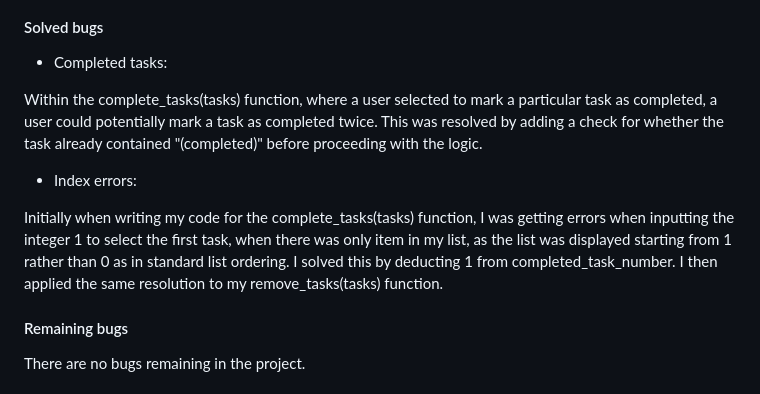
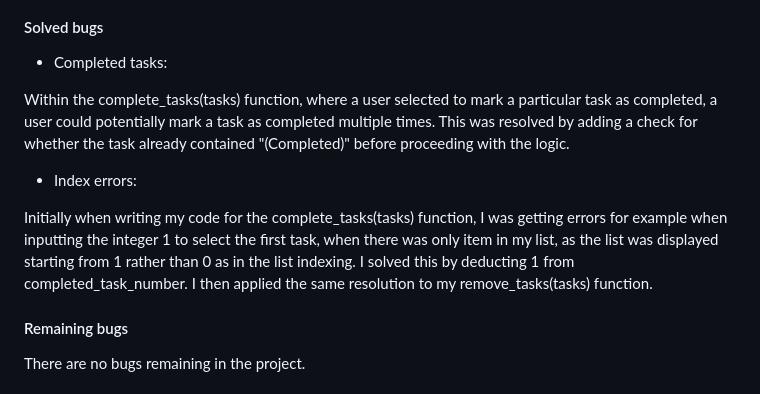
Before and after one commit to aoifemcoleman/task_planner, a Markdown page: README.md, the part around the change. Rendered like a GitHub page.

Commit message:
Add minor change to testing section of readme

```diff
--- a/README.md
+++ b/README.md
@@ -121,11 +121,11 @@ I have manually tested the project throughout by doing the following:
 #### Solved bugs
 - Completed tasks:
 
-Within the complete_tasks(tasks) function, where a user selected to mark a particular task as completed, a user could potentially mark a task as completed twice. This was resolved by adding a check for whether the task already contained "(completed)" before proceeding with the logic.
+Within the complete_tasks(tasks) function, where a user selected to mark a particular task as completed, a user could potentially mark a task as completed multiple times. This was resolved by adding a check for whether the task already contained "(Completed)" before proceeding with the logic.
 
 - Index errors:
 
-Initially when writing my code for the complete_tasks(tasks) function, I was getting errors when inputting the integer 1 to select the first task, when there was only item in my list, as the list was displayed starting from 1 rather than 0 as in standard list ordering. I solved this by deducting 1 from completed_task_number. I then applied the same resolution to my remove_tasks(tasks) function.
+Initially when writing my code for the complete_tasks(tasks) function, I was getting errors for example when inputting the integer 1 to select the first task, when there was only item in my list, as the list was displayed starting from 1 rather than 0 as in the list indexing. I solved this by deducting 1 from completed_task_number. I then applied the same resolution to my remove_tasks(tasks) function.
 
 #### Remaining bugs
 
```
